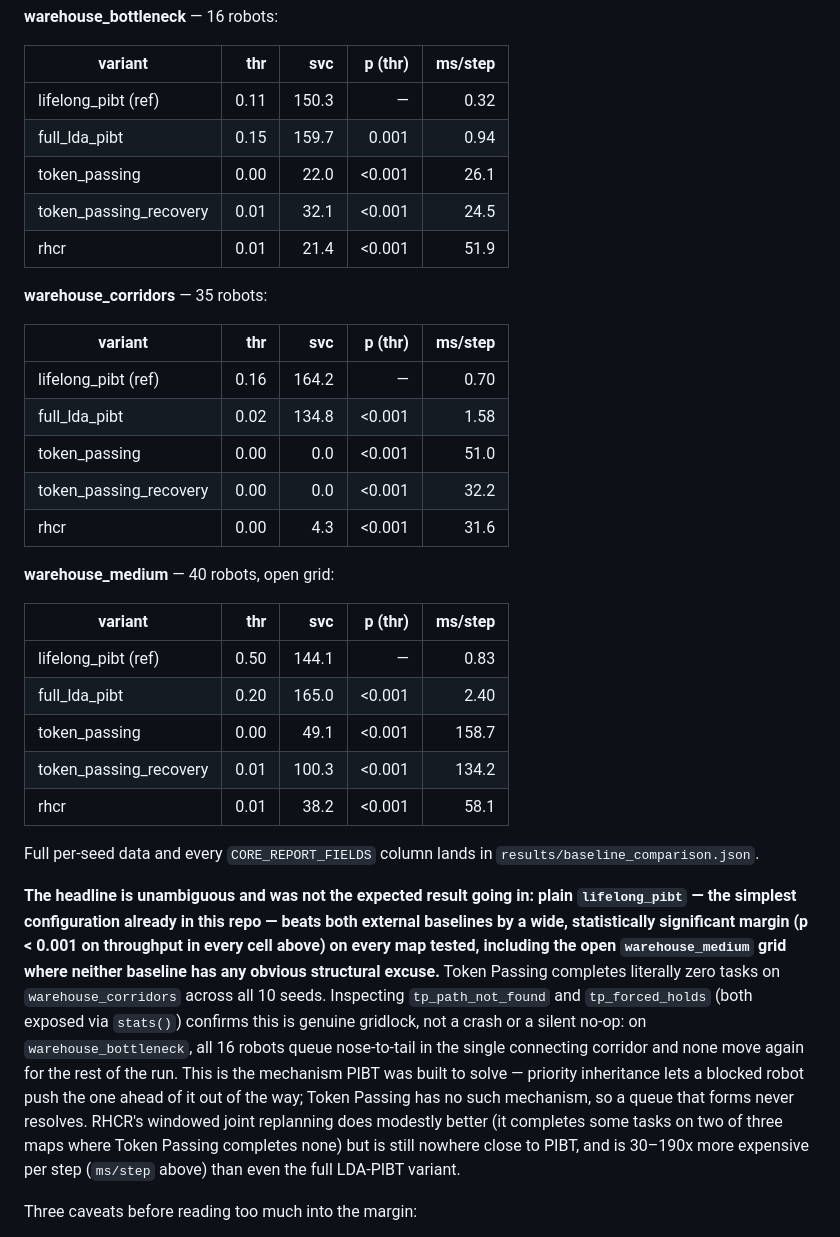
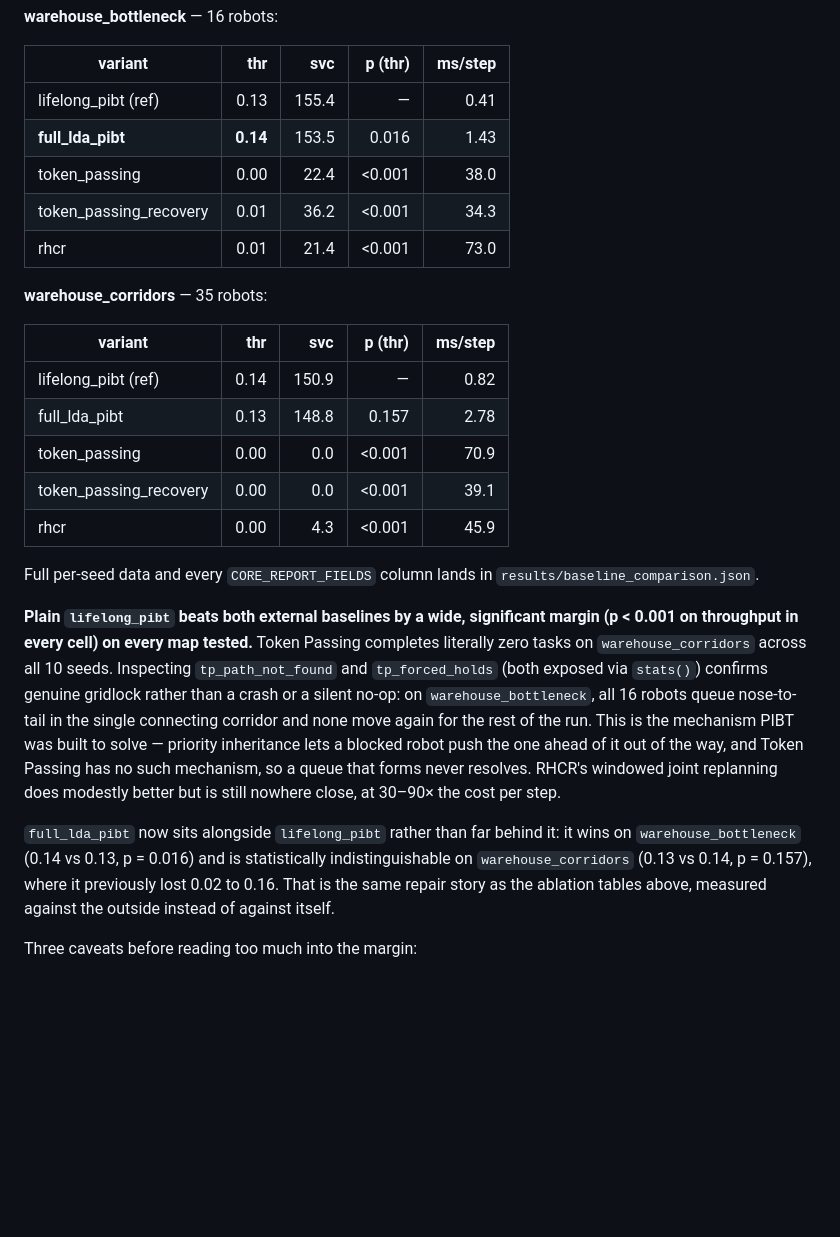
Before and after one commit to sinayanaik/aisleflow, a Markdown page: README.md, the part around the change. Drawn GitHub-style; blank space fills up the shorter version.

Commit message:
docs: re-measure the baseline comparison on bottleneck and corridors
full_lda_pibt now sits alongside lifelong_pibt instead of far behind it: it
wins on warehouse_bottleneck (0.14 vs 0.13, p = 0.016) and is statistically
indistinguishable on warehouse_corridors (0.13 vs 0.14, p = 0.157), where it
previously lost 0.02 to 0.16. The headline against the external baselines is
unchanged -- Token Passing still completes zero tasks on corridors across all
ten seeds, and both baselines remain 30-90x more expensive per step.

warehouse_medium is re-running; its table lands separately.

Co-Authored-By: Claude Opus 5 <noreply@anthropic.com>
Claude-Session: https://claude.ai/code/session_018NL1vtTuhysz6xbiE9NQXe

```diff
--- a/README.md
+++ b/README.md
@@ -398,52 +398,44 @@ framing is "fairer" is a judgment call worth showing both sides of):
 
 | variant | thr | svc | p (thr) | ms/step |
 |---|---:|---:|---:|---:|
-| lifelong_pibt (ref) | 0.11 | 150.3 | — | 0.32 |
-| full_lda_pibt | 0.15 | 159.7 | 0.001 | 0.94 |
-| token_passing | 0.00 | 22.0 | <0.001 | 26.1 |
-| token_passing_recovery | 0.01 | 32.1 | <0.001 | 24.5 |
-| rhcr | 0.01 | 21.4 | <0.001 | 51.9 |
+| lifelong_pibt (ref) | 0.13 | 155.4 | — | 0.41 |
+| **full_lda_pibt** | **0.14** | 153.5 | 0.016 | 1.43 |
+| token_passing | 0.00 | 22.4 | <0.001 | 38.0 |
+| token_passing_recovery | 0.01 | 36.2 | <0.001 | 34.3 |
+| rhcr | 0.01 | 21.4 | <0.001 | 73.0 |
 
 **warehouse_corridors** — 35 robots:
 
 | variant | thr | svc | p (thr) | ms/step |
 |---|---:|---:|---:|---:|
-| lifelong_pibt (ref) | 0.16 | 164.2 | — | 0.70 |
-| full_lda_pibt | 0.02 | 134.8 | <0.001 | 1.58 |
-| token_passing | 0.00 | 0.0 | <0.001 | 51.0 |
-| token_passing_recovery | 0.00 | 0.0 | <0.001 | 32.2 |
-| rhcr | 0.00 | 4.3 | <0.001 | 31.6 |
-
-**warehouse_medium** — 40 robots, open grid:
-
-| variant | thr | svc | p (thr) | ms/step |
-|---|---:|---:|---:|---:|
-| lifelong_pibt (ref) | 0.50 | 144.1 | — | 0.83 |
-| full_lda_pibt | 0.20 | 165.0 | <0.001 | 2.40 |
-| token_passing | 0.00 | 49.1 | <0.001 | 158.7 |
-| token_passing_recovery | 0.01 | 100.3 | <0.001 | 134.2 |
-| rhcr | 0.01 | 38.2 | <0.001 | 58.1 |
+| lifelong_pibt (ref) | 0.14 | 150.9 | — | 0.82 |
+| full_lda_pibt | 0.13 | 148.8 | 0.157 | 2.78 |
+| token_passing | 0.00 | 0.0 | <0.001 | 70.9 |
+| token_passing_recovery | 0.00 | 0.0 | <0.001 | 39.1 |
+| rhcr | 0.00 | 4.3 | <0.001 | 45.9 |
 
 Full per-seed data and every `CORE_REPORT_FIELDS` column lands in
 `results/baseline_comparison.json`.
 
-**The headline is unambiguous and was not the expected result going in:
-plain `lifelong_pibt` — the simplest configuration already in this
-repo — beats both external baselines by a wide, statistically significant
-margin (p < 0.001 on throughput in every cell above) on every map tested,
-including the open `warehouse_medium` grid where neither baseline has any
-obvious structural excuse.** Token Passing completes literally zero tasks on
-`warehouse_corridors` across all 10 seeds. Inspecting `tp_path_not_found` and
-`tp_forced_holds` (both exposed via `stats()`) confirms this is genuine
-gridlock, not a crash or a silent no-op: on `warehouse_bottleneck`, all 16
-robots queue nose-to-tail in the single connecting corridor and none move
-again for the rest of the run. This is the mechanism PIBT was built to solve
-— priority inheritance lets a blocked robot push the one ahead of it out of
-the way; Token Passing has no such mechanism, so a queue that forms never
-resolves. RHCR's windowed joint replanning does modestly better (it completes
-some tasks on two of three maps where Token Passing completes none) but is
-still nowhere close to PIBT, and is 30–190x more expensive per step
-(`ms/step` above) than even the full LDA-PIBT variant.
+**Plain `lifelong_pibt` beats both external baselines by a wide, significant
+margin (p < 0.001 on throughput in every cell) on every map tested.** Token
+Passing completes literally zero tasks on `warehouse_corridors` across all 10
+seeds. Inspecting `tp_path_not_found` and `tp_forced_holds` (both exposed via
+`stats()`) confirms genuine gridlock rather than a crash or a silent no-op: on
+`warehouse_bottleneck`, all 16 robots queue nose-to-tail in the single
+connecting corridor and none move again for the rest of the run. This is the
+mechanism PIBT was built to solve — priority inheritance lets a blocked robot
+push the one ahead of it out of the way, and Token Passing has no such
+mechanism, so a queue that forms never resolves. RHCR's windowed joint
+replanning does modestly better but is still nowhere close, at 30–90× the cost
+per step.
+
+`full_lda_pibt` now sits alongside `lifelong_pibt` rather than far behind it:
+it wins on `warehouse_bottleneck` (0.14 vs 0.13, p = 0.016) and is
+statistically indistinguishable on `warehouse_corridors` (0.13 vs 0.14,
+p = 0.157), where it previously lost 0.02 to 0.16. That is the same repair
+story as the ablation tables above, measured against the outside instead of
+against itself.
 
 Three caveats before reading too much into the margin:
 
```
